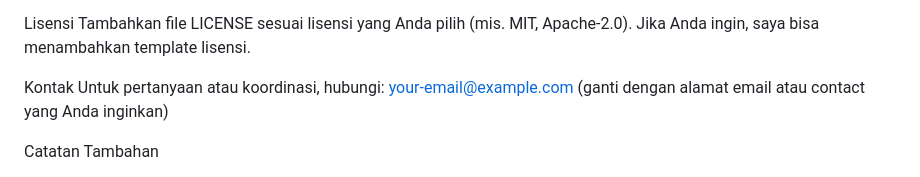
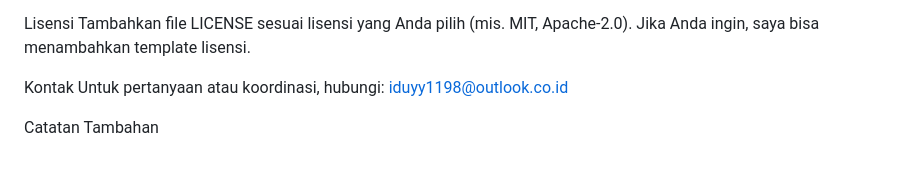
Before and after one commit to DHEWAYY/Hosting-, a Markdown page: README.md, the part around the change. Rendered like a GitHub page.

Commit message:
Update contact email in README.md

```diff
--- a/README.md
+++ b/README.md
@@ -57,7 +57,7 @@ Lisensi
 Tambahkan file LICENSE sesuai lisensi yang Anda pilih (mis. MIT, Apache-2.0). Jika Anda ingin, saya bisa menambahkan template lisensi.
 
 Kontak
-Untuk pertanyaan atau koordinasi, hubungi: your-email@example.com (ganti dengan alamat email atau contact yang Anda inginkan)
+Untuk pertanyaan atau koordinasi, hubungi: iduyy1198@outlook.co.id
 
 Catatan Tambahan
 - Saya dapat menambahkan badge build/deploy, screenshot demo, template ISSUE/PR, dan file konfigurasi deployment apabila Anda menginginkannya.
```
